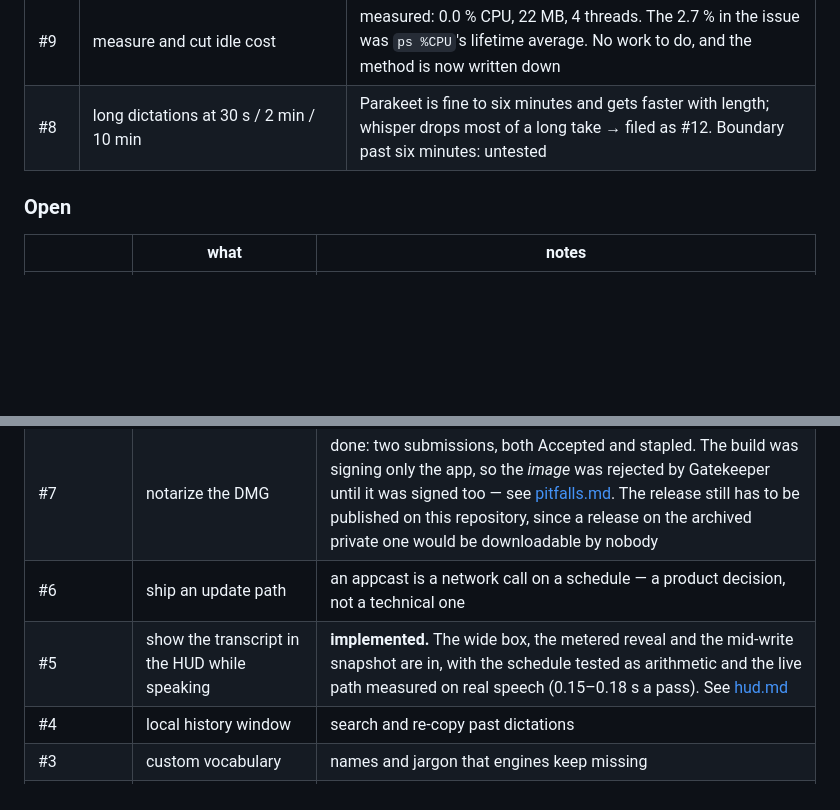
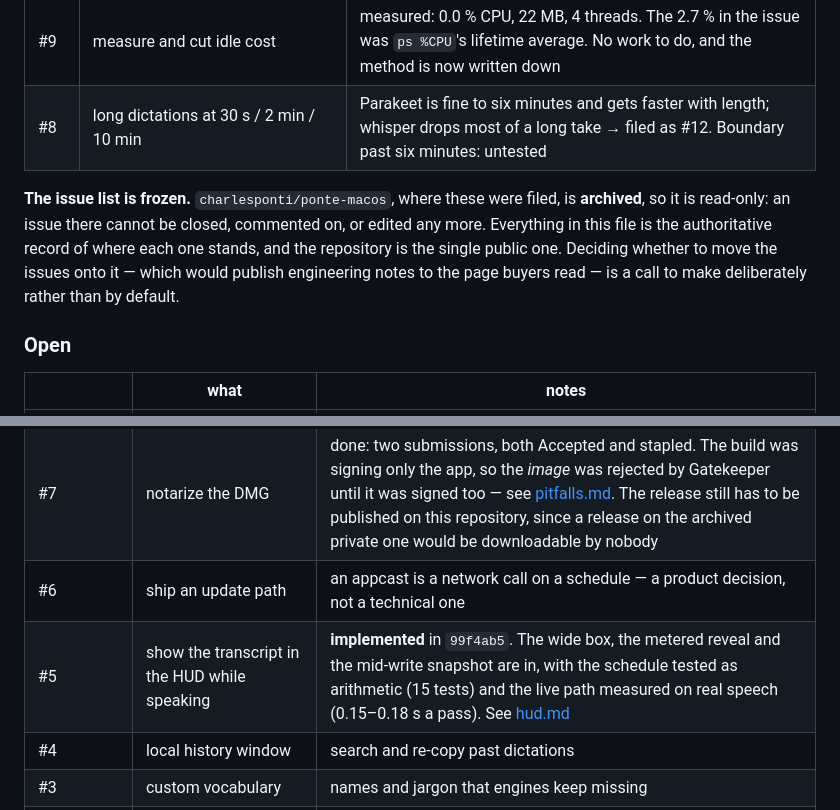
Before and after one commit to charlesponti/ponte, a Markdown page: docs/open-work.md, 2 parts joined by grey strips. Drawn GitHub-style; blank space fills up the shorter version.

Commit message:
docs(open-work): #5 done, and why the issue list is frozen

```diff
--- a/docs/open-work.md
+++ b/docs/open-work.md
@@ -23,6 +23,12 @@ the list reads top-down as a work order. Repositories: `charlesponti/ponte-macos
 | #9 | measure and cut idle cost | measured: 0.0 % CPU, 22 MB, 4 threads. The 2.7 % in the issue was `ps %CPU`'s lifetime average. No work to do, and the method is now written down |
 | #8 | long dictations at 30 s / 2 min / 10 min | Parakeet is fine to six minutes and gets faster with length; whisper drops most of a long take → filed as #12. Boundary past six minutes: untested |
 
+**The issue list is frozen.** `charlesponti/ponte-macos`, where these were filed, is **archived**, so it is
+read-only: an issue there cannot be closed, commented on, or edited any more. Everything in this file is the
+authoritative record of where each one stands, and the repository is the single public one. Deciding whether to
+move the issues onto it — which would publish engineering notes to the page buyers read — is a call to make
+deliberately rather than by default.
+
 ### Open
 
 | | what | notes |
@@ -30,7 +36,7 @@ the list reads top-down as a work order. Repositories: `charlesponti/ponte-macos
 | **#12** | whisper silently drops most of a long dictation | **closed as not the bug it looked like, and whisper itself removed.** Whisper is fine on long prose (566 of 555 words at 160 s, whole) and collapses on *repetition* — 6 of 24. The test material was one sentence 120 times, which is pathological for its decoder. No chunking: a 26-second chunk still loses three quarters. The limitation is now documented, and the check script carries a prose row |
 | #7 | notarize the DMG | done: two submissions, both Accepted and stapled. The build was signing only the app, so the *image* was rejected by Gatekeeper until it was signed too — see [pitfalls.md](pitfalls.md). The release still has to be published on this repository, since a release on the archived private one would be downloadable by nobody |
 | #6 | ship an update path | an appcast is a network call on a schedule — a product decision, not a technical one |
-| #5 | show the transcript in the HUD while speaking | **implemented.** The wide box, the metered reveal and the mid-write snapshot are in, with the schedule tested as arithmetic and the live path measured on real speech (0.15–0.18 s a pass). See [hud.md](hud.md) |
+| #5 | show the transcript in the HUD while speaking | **implemented** in `99f4ab5`. The wide box, the metered reveal and the mid-write snapshot are in, with the schedule tested as arithmetic (15 tests) and the live path measured on real speech (0.15–0.18 s a pass). See [hud.md](hud.md) |
 | #4 | local history window | search and re-copy past dictations |
 | #3 | custom vocabulary | names and jargon that engines keep missing |
 | #2 | re-transcribe a failed take from the menu | **implemented**; the policy and the adoption path are tested and the kept file is proven re-transcribable, but the menu click itself is unverified — see [pitfalls.md](pitfalls.md) |
```
